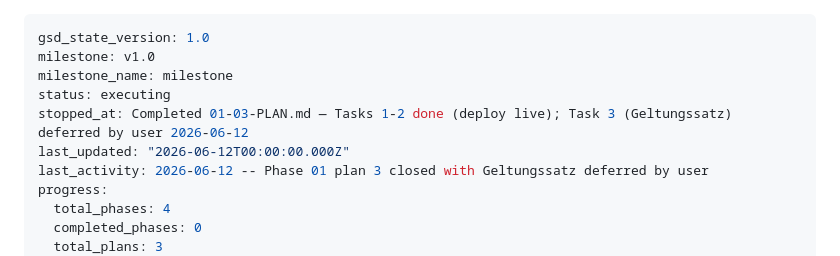
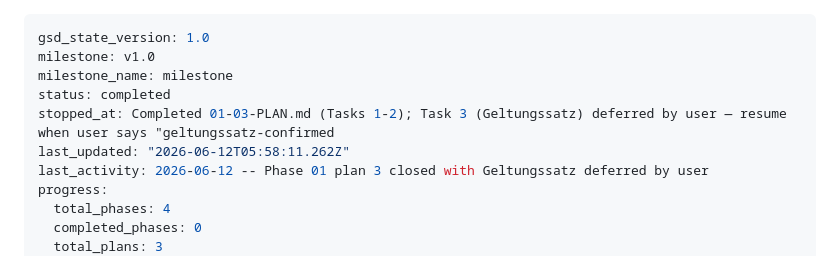
Before and after one commit to drkthng/barren-wuffett, a Markdown page: .planning/STATE.md, the part around the change. GitHub-like rendering.

```diff
--- a/.planning/STATE.md
+++ b/.planning/STATE.md
@@ -2,9 +2,9 @@
 gsd_state_version: 1.0
 milestone: v1.0
 milestone_name: milestone
-status: executing
-stopped_at: Completed 01-03-PLAN.md — Tasks 1-2 done (deploy live); Task 3 (Geltungssatz) deferred by user 2026-06-12
-last_updated: "2026-06-12T00:00:00.000Z"
+status: completed
+stopped_at: Completed 01-03-PLAN.md (Tasks 1-2); Task 3 (Geltungssatz) deferred by user — resume when user says "geltungssatz-confirmed
+last_updated: "2026-06-12T05:58:11.262Z"
 last_activity: 2026-06-12 -- Phase 01 plan 3 closed with Geltungssatz deferred by user
 progress:
   total_phases: 4
```
